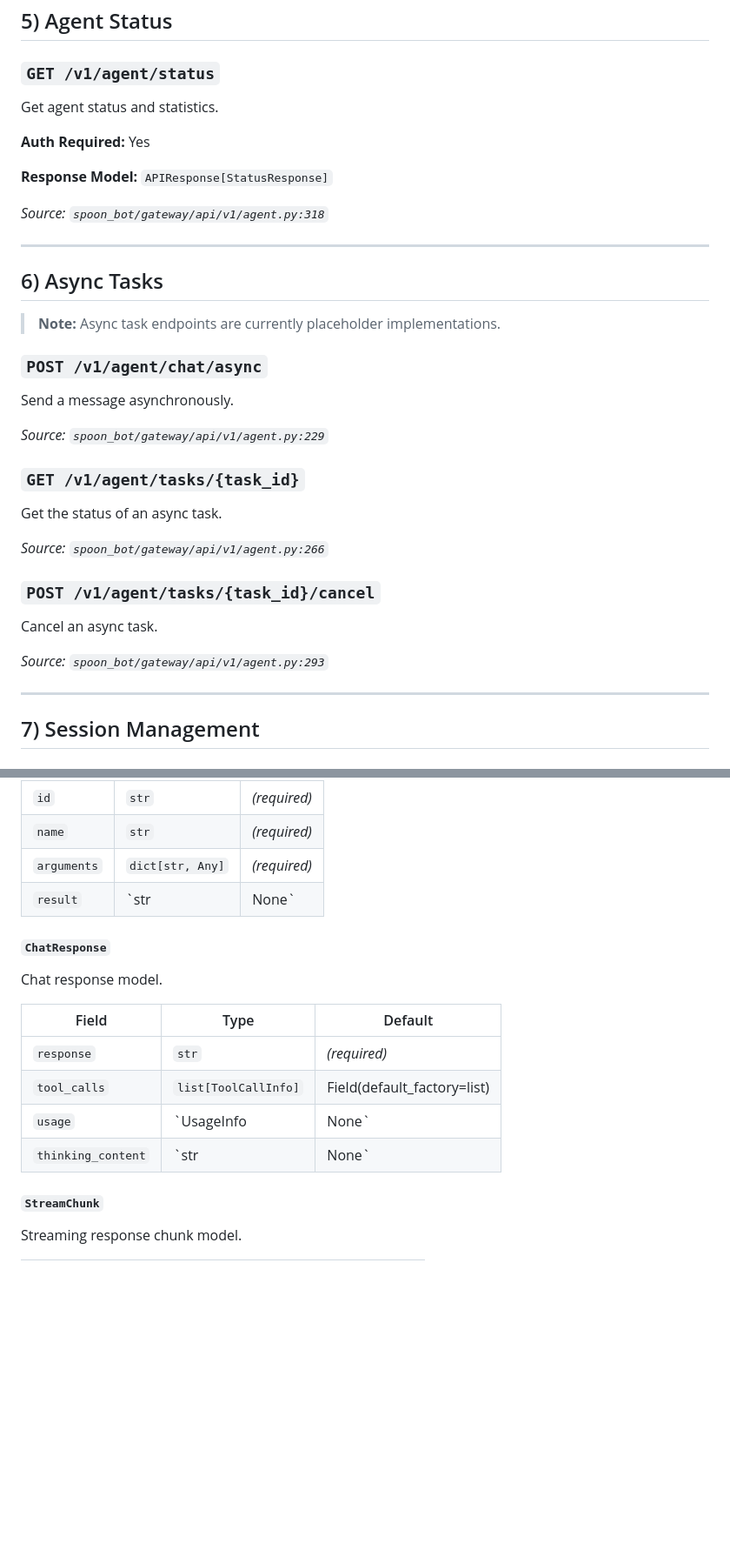
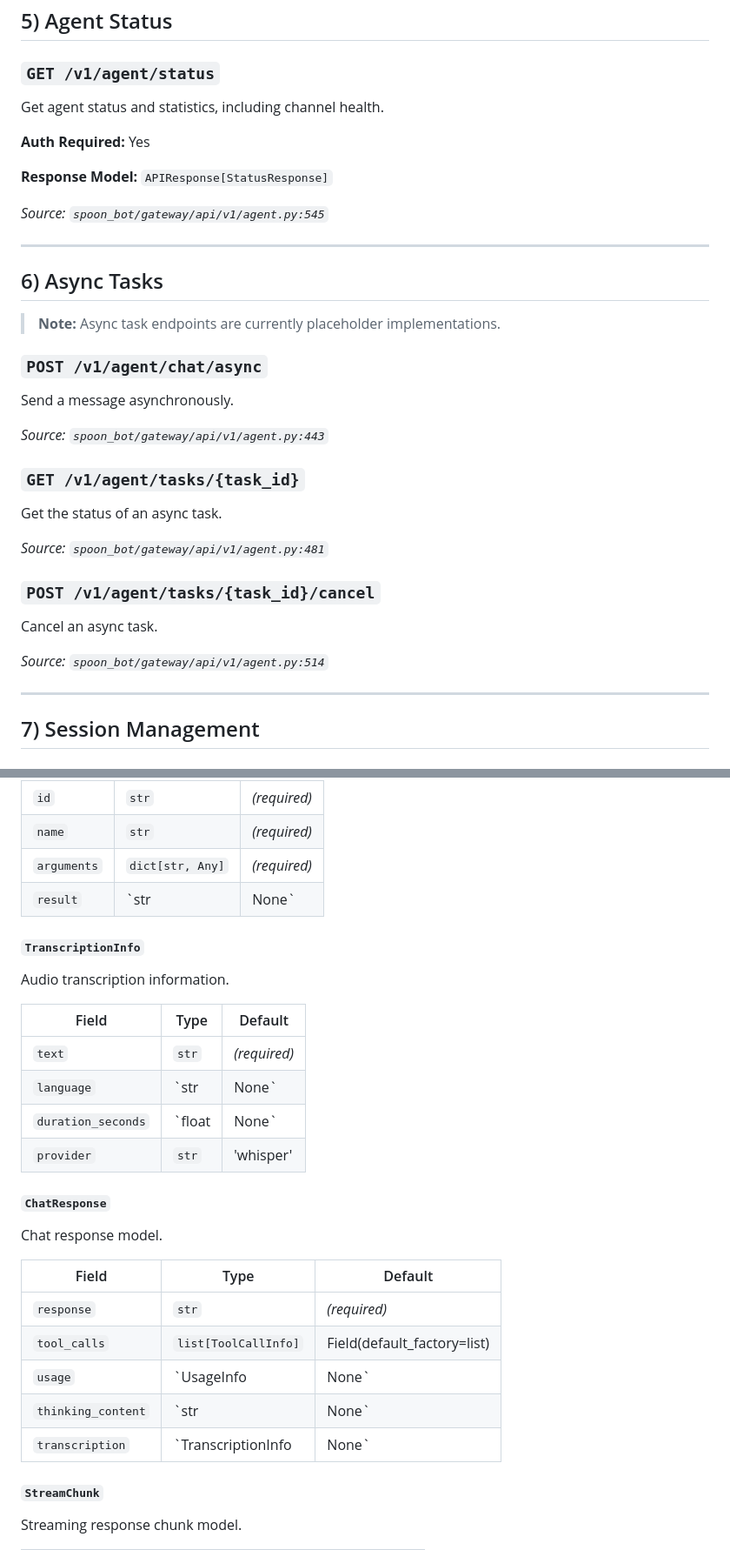
Before and after one commit to XSpoonAi/spoon-bot, a Markdown page: docs/api.md, 2 parts joined by grey strips. Shown at 87% size. GitHub-like rendering; blank space fills up the shorter version.

```diff
--- a/docs/api.md
+++ b/docs/api.md
@@ -219,13 +272,13 @@ X-Request-ID: req_a1b2c3d4e5f6
 
 ### `GET /v1/agent/status`
 
-Get agent status and statistics.
+Get agent status and statistics, including channel health.
 
 **Auth Required:** Yes
 
 **Response Model:** `APIResponse[StatusResponse]`
 
-*Source: `spoon_bot/gateway/api/v1/agent.py:318`*
+*Source: `spoon_bot/gateway/api/v1/agent.py:545`*
 
 ---
 
@@ -237,19 +290,19 @@ Get agent status and statistics.
 
 Send a message asynchronously.
 
-*Source: `spoon_bot/gateway/api/v1/agent.py:229`*
+*Source: `spoon_bot/gateway/api/v1/agent.py:443`*
 
 ### `GET /v1/agent/tasks/{task_id}`
 
 Get the status of an async task.
 
-*Source: `spoon_bot/gateway/api/v1/agent.py:266`*
+*Source: `spoon_bot/gateway/api/v1/agent.py:481`*
 
 ### `POST /v1/agent/tasks/{task_id}/cancel`
 
 Cancel an async task.
 
-*Source: `spoon_bot/gateway/api/v1/agent.py:293`*
+*Source: `spoon_bot/gateway/api/v1/agent.py:514`*
 
 ---
 
@@ -618,6 +692,17 @@ Tool call information.
 | `arguments` | `dict[str, Any]` | *(required)* |
 | `result` | `str | None` | None |
 
+#### `TranscriptionInfo`
+
+Audio transcription information.
+
+| Field | Type | Default |
+|-------|------|---------|
+| `text` | `str` | *(required)* |
+| `language` | `str | None` | None |
+| `duration_seconds` | `float | None` | None |
+| `provider` | `str` | 'whisper' |
+
 #### `ChatResponse`
 
 Chat response model.
@@ -628,6 +713,7 @@ Chat response model.
 | `tool_calls` | `list[ToolCallInfo]` | Field(default_factory=list) |
 | `usage` | `UsageInfo | None` | None |
 | `thinking_content` | `str | None` | None |
+| `transcription` | `TranscriptionInfo | None` | None |
 
 #### `StreamChunk`
 
```
Also changed, not shown: other parts of docs/api.md (+115 -19 lines).
